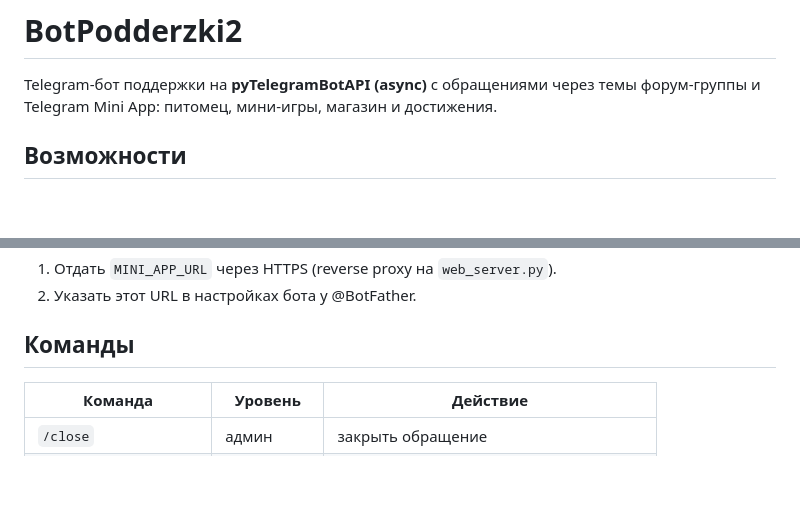
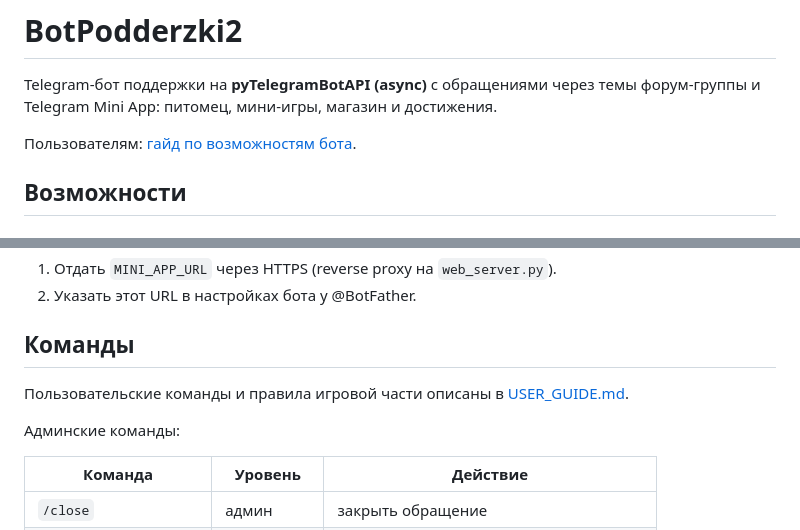
Before and after one commit to bifypcoc2-arch/BotPodderzki2, a Markdown page: README.md, 2 parts joined by grey strips. GitHub-like rendering; blank space fills up the shorter version.

Commit message:
docs: link user guide from README

```diff
--- a/README.md
+++ b/README.md
@@ -1,6 +1,8 @@
 # BotPodderzki2
 
 Telegram-бот поддержки на **pyTelegramBotAPI (async)** с обращениями через темы форум-группы и Telegram Mini App: питомец, мини-игры, магазин и достижения.
+
+Пользователям: [гайд по возможностям бота](USER_GUIDE.md).
 
 ## Возможности
 
@@ -108,6 +110,10 @@ docker compose up -d
 
 ## Команды
 
+Пользовательские команды и правила игровой части описаны в [USER_GUIDE.md](USER_GUIDE.md).
+
+Админские команды:
+
 | Команда | Уровень | Действие |
 | --- | --- | --- |
 | `/close` | админ | закрыть обращение |
```
